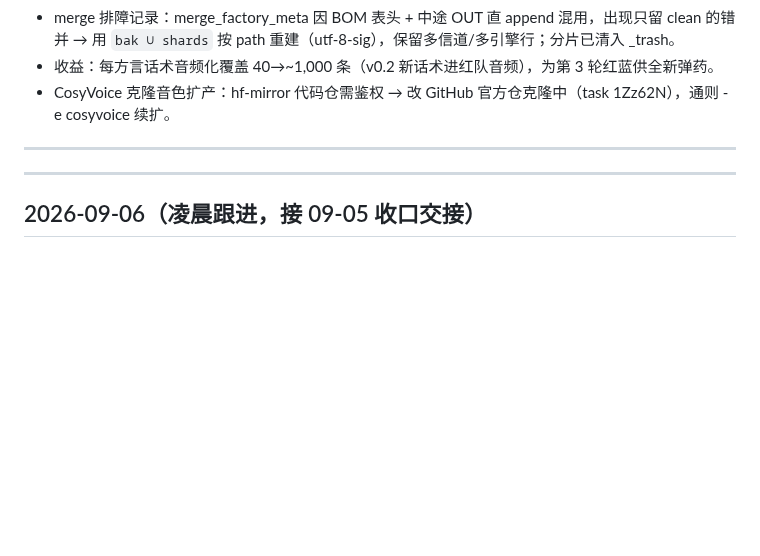
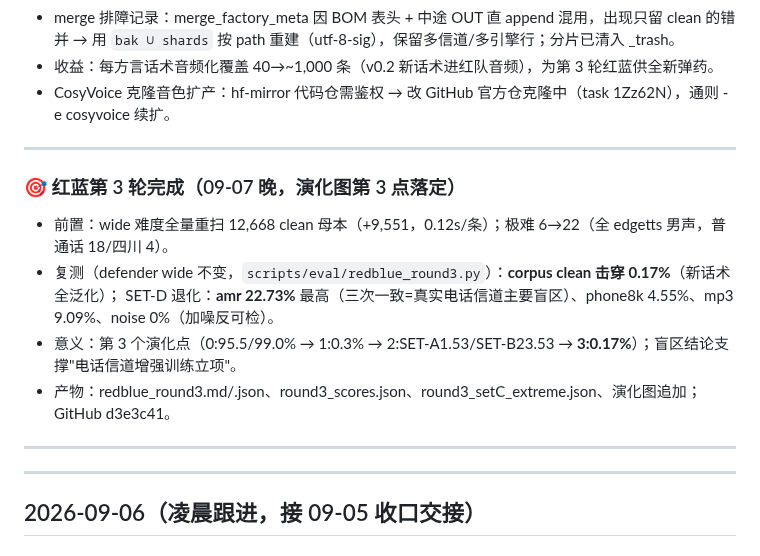
Before and after one commit to Liiiyonx/vericall, a Markdown page: docs/开发进度存档.md, the part around the change. Rendered like a GitHub page; blank space fills up the shorter version.

Commit message:
docs: 台账红蓝第3轮(三副本)

```diff
--- a/docs/开发进度存档.md
+++ b/docs/开发进度存档.md
@@ -387,6 +387,15 @@
 - CosyVoice 克隆音色扩产：hf-mirror 代码仓需鉴权 → 改 GitHub 官方仓克隆中（task 1Zz62N），通则 -e cosyvoice 续扩。
 
 ---
+### 🎯 红蓝第 3 轮完成（09-07 晚，演化图第 3 点落定）
+
+- 前置：wide 难度全量重扫 12,668 clean 母本（+9,551，0.12s/条）；极难 6→22（全 edgetts 男声，普通话 18/四川 4）。
+- 复测（defender wide 不变，`scripts/eval/redblue_round3.py`）：**corpus clean 击穿 0.17%**（新话术全泛化）；
+  SET-D 退化：**amr 22.73%** 最高（三次一致=真实电话信道主要盲区）、phone8k 4.55%、mp3 9.09%、noise 0%（加噪反可检）。
+- 意义：第 3 个演化点（0:95.5/99.0% → 1:0.3% → 2:SET-A1.53/SET-B23.53 → **3:0.17%**）；盲区结论支撑"电话信道增强训练立项"。
+- 产物：redblue_round3.md/.json、round3_scores.json、round3_setC_extreme.json、演化图追加；GitHub d3e3c41。
+
+---
 ---
 
 ## 2026-09-06（凌晨跟进，接 09-05 收口交接）
```
